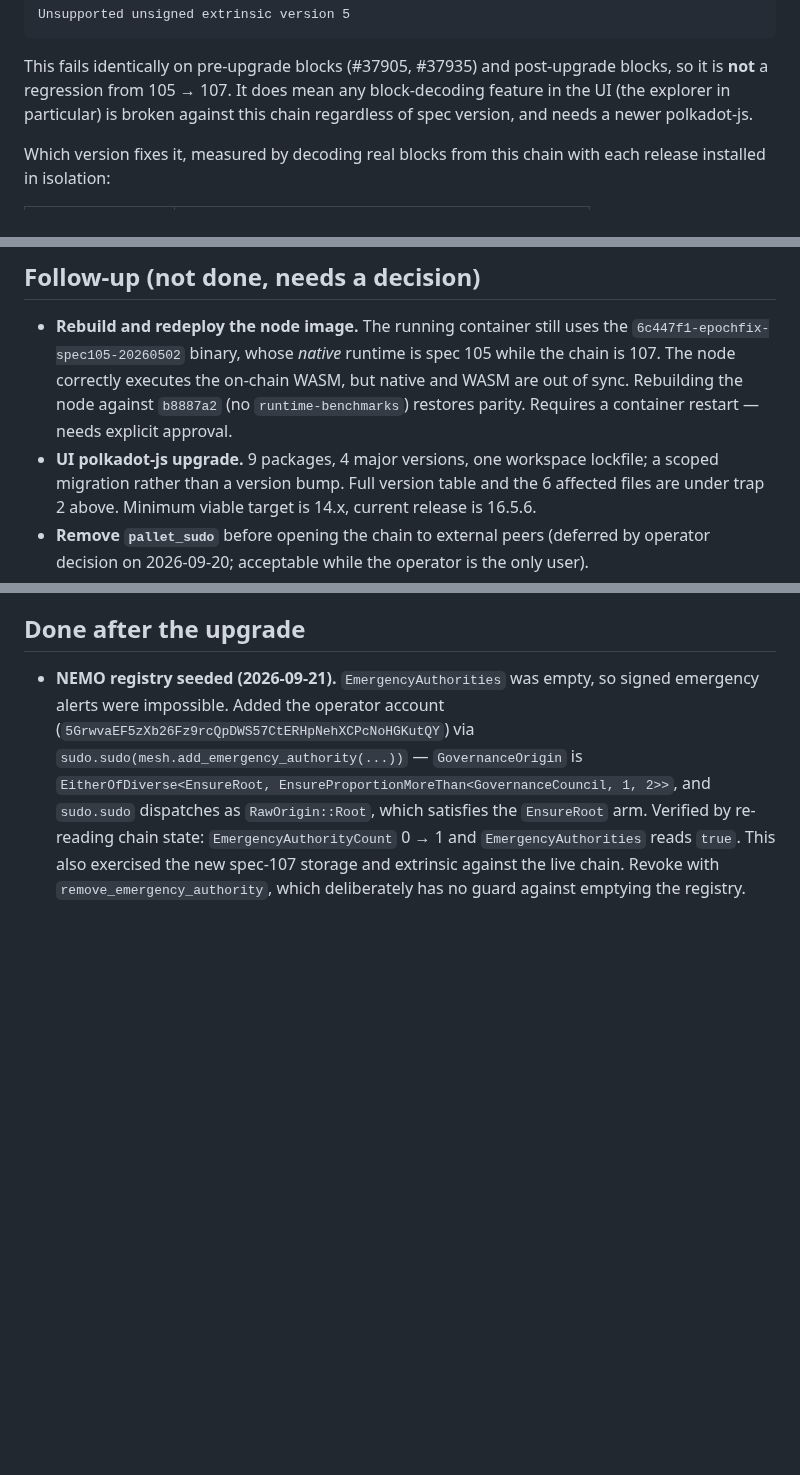
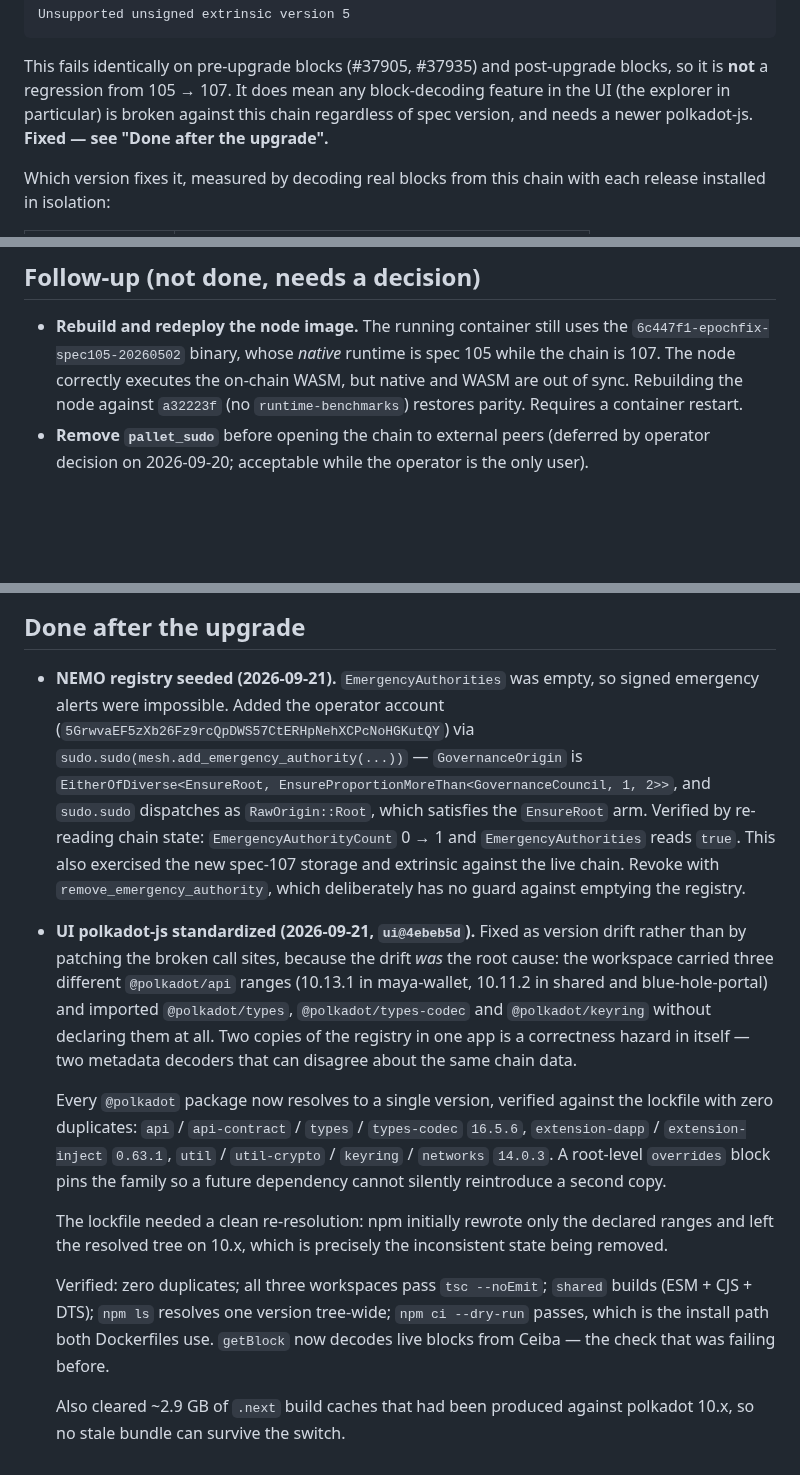
Before and after one commit to BelizeChain/belizechain, a Markdown page: docs/operations/RUNTIME_UPGRADE_105_TO_107_2026-09-20.md, 3 parts joined by grey strips. GitHub-like rendering; blank space fills up the shorter version.

Commit message:
docs(operations): UI polkadot standardization is done; correct the redeploy note
The doc still described the UI polkadot upgrade as pending and named the wrong
commit as the redeploy target.

Records the standardization as a root-cause fix rather than a call-site patch:
the drift itself was the defect. Three different `@polkadot/api` ranges were in
play and three packages were imported without being declared, and running two
copies of the metadata registry in one app can make two decoders disagree about
the same chain data. All @polkadot packages now resolve to one version, pinned
by a root `overrides` block so it cannot drift again.

Notes the lockfile trap: npm rewrote only the declared ranges on the first pass
and left the resolved tree on 10.x, which is the inconsistent state this change
exists to remove.

Also corrects the redeploy target to `a32223f`, the commit the rebuild is
actually building from.

```diff
--- a/docs/operations/RUNTIME_UPGRADE_105_TO_107_2026-09-20.md
+++ b/docs/operations/RUNTIME_UPGRADE_105_TO_107_2026-09-20.md
@@ -161,7 +161,7 @@ Unsupported unsigned extrinsic version 5
 This fails identically on pre-upgrade blocks (#37905, #37935) and post-upgrade blocks,
 so it is **not** a regression from 105 → 107. It does mean any block-decoding feature in
 the UI (the explorer in particular) is broken against this chain regardless of spec
-version, and needs a newer polkadot-js.
+version, and needs a newer polkadot-js. **Fixed — see "Done after the upgrade".**
 
 Which version fixes it, measured by decoding real blocks from this chain with each
 release installed in isolation:
@@ -207,11 +207,8 @@ change affecting `shared`, `maya-wallet` and `blue-hole-portal`):
 - **Rebuild and redeploy the node image.** The running container still uses the
   `6c447f1-epochfix-spec105-20260502` binary, whose *native* runtime is spec 105 while
   the chain is 107. The node correctly executes the on-chain WASM, but native and WASM
-  are out of sync. Rebuilding the node against `b8887a2` (no `runtime-benchmarks`)
-  restores parity. Requires a container restart — needs explicit approval.
-- **UI polkadot-js upgrade.** 9 packages, 4 major versions, one workspace lockfile; a
-  scoped migration rather than a version bump. Full version table and the 6 affected
-  files are under trap 2 above. Minimum viable target is 14.x, current release is 16.5.6.
+  are out of sync. Rebuilding the node against `a32223f` (no `runtime-benchmarks`)
+  restores parity. Requires a container restart.
 - **Remove `pallet_sudo`** before opening the chain to external peers (deferred by
   operator decision on 2026-09-20; acceptable while the operator is the only user).
 
@@ -227,3 +224,28 @@ change affecting `shared`, `maya-wallet` and `blue-hole-portal`):
   `EmergencyAuthorities` reads `true`. This also exercised the new spec-107 storage and
   extrinsic against the live chain. Revoke with `remove_emergency_authority`, which
   deliberately has no guard against emptying the registry.
+- **UI polkadot-js standardized (2026-09-21, `ui@4ebeb5d`).** Fixed as version drift
+  rather than by patching the broken call sites, because the drift *was* the root cause:
+  the workspace carried three different `@polkadot/api` ranges (10.13.1 in maya-wallet,
+  10.11.2 in shared and blue-hole-portal) and imported `@polkadot/types`,
+  `@polkadot/types-codec` and `@polkadot/keyring` without declaring them at all. Two
+  copies of the registry in one app is a correctness hazard in itself — two metadata
+  decoders that can disagree about the same chain data.
+
+  Every `@polkadot` package now resolves to a single version, verified against the
+  lockfile with zero duplicates: `api` / `api-contract` / `types` / `types-codec`
+  `16.5.6`, `extension-dapp` / `extension-inject` `0.63.1`, `util` / `util-crypto` /
+  `keyring` / `networks` `14.0.3`. A root-level `overrides` block pins the family so a
+  future dependency cannot silently reintroduce a second copy.
+
+  The lockfile needed a clean re-resolution: npm initially rewrote only the declared
+  ranges and left the resolved tree on 10.x, which is precisely the inconsistent state
+  being removed.
+
+  Verified: zero duplicates; all three workspaces pass `tsc --noEmit`; `shared` builds
+  (ESM + CJS + DTS); `npm ls` resolves one version tree-wide; `npm ci --dry-run` passes,
+  which is the install path both Dockerfiles use. `getBlock` now decodes live blocks
+  from Ceiba — the check that was failing before.
+
+  Also cleared ~2.9 GB of `.next` build caches that had been produced against polkadot
+  10.x, so no stale bundle can survive the switch.
```
